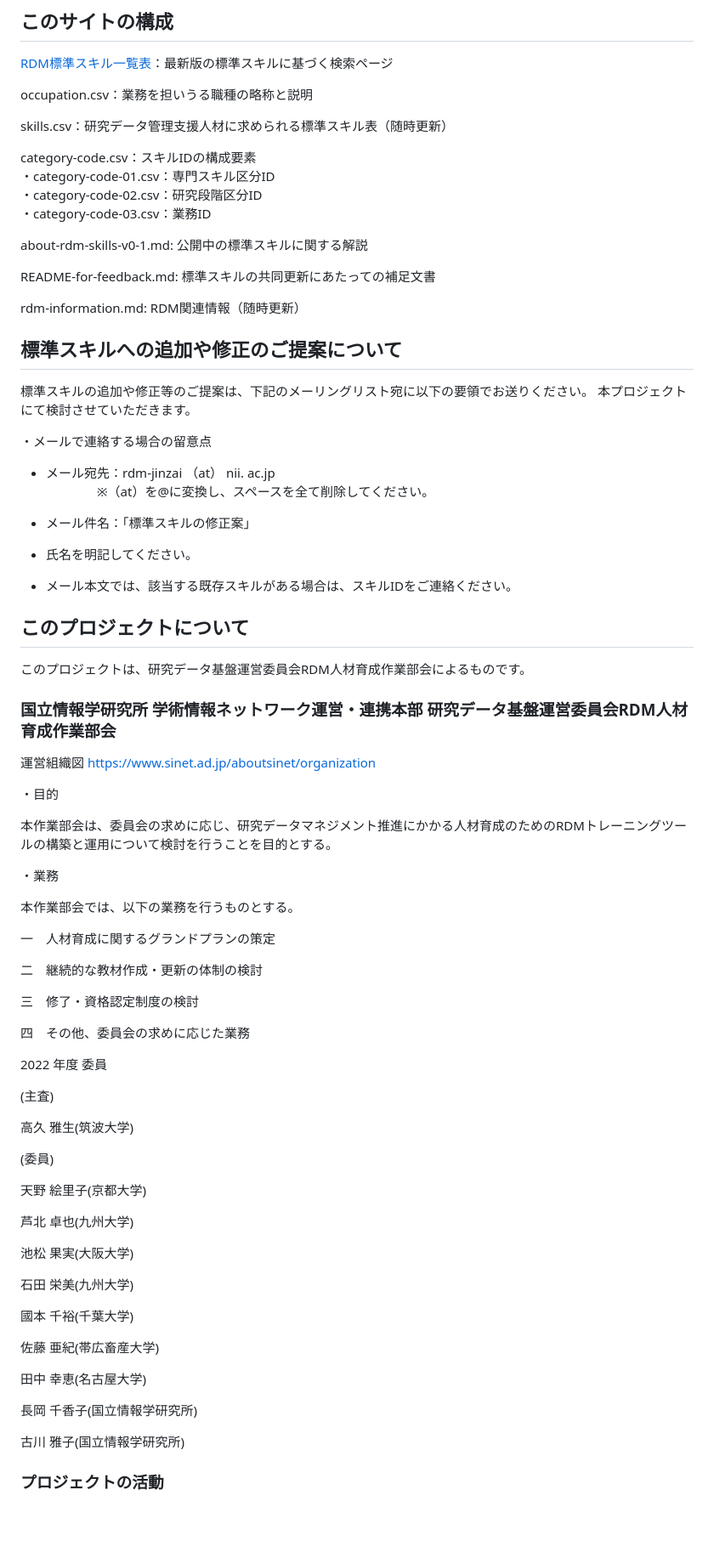
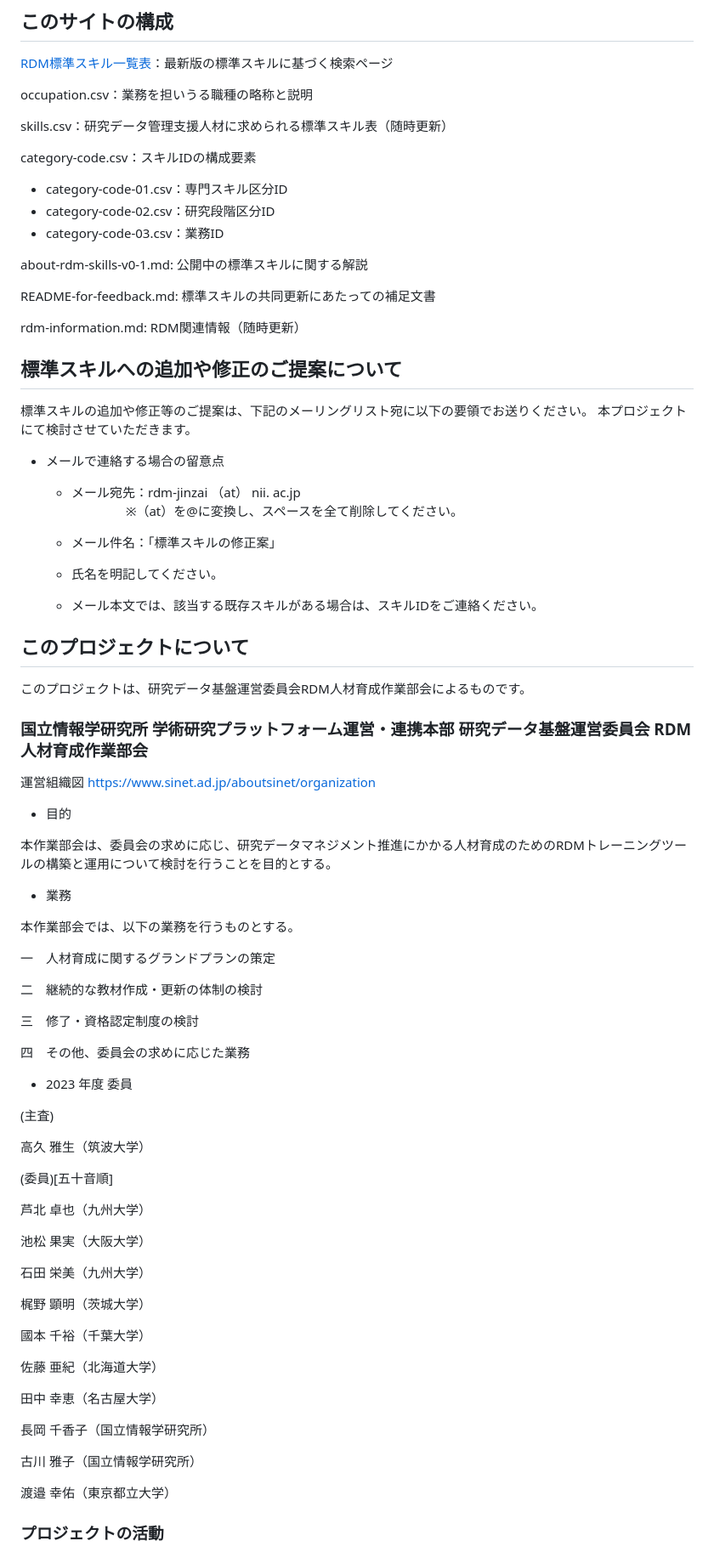
Before and after one commit to RCOSDP/rdms-skills, a Markdown page: README.md, the part around the change. Shown at 85% size. Drawn GitHub-style; blank space fills up the shorter version.

```diff
--- a/README.md
+++ b/README.md
@@ -32,9 +32,9 @@ occupation.csv：業務を担いうる職種の略称と説明
 skills.csv：研究データ管理支援人材に求められる標準スキル表（随時更新）
 
 category-code.csv：スキルIDの構成要素
-・category-code-01.csv：専門スキル区分ID
-・category-code-02.csv：研究段階区分ID
-・category-code-03.csv：業務ID
+- category-code-01.csv：専門スキル区分ID
+- category-code-02.csv：研究段階区分ID
+- category-code-03.csv：業務ID
 
 about-rdm-skills-v0-1.md: 公開中の標準スキルに関する解説
 
@@ -48,30 +48,30 @@ rdm-information.md: RDM関連情報（随時更新）
 標準スキルの追加や修正等のご提案は、下記のメーリングリスト宛に以下の要領でお送りください。
 本プロジェクトにて検討させていただきます。
 
-・メールで連絡する場合の留意点
+- メールで連絡する場合の留意点
 
-- メール宛先：rdm-jinzai （at） nii. ac.jp
-　　　　※（at）を@に変換し、スペースを全て削除してください。
+  - メール宛先：rdm-jinzai （at） nii. ac.jp
+　　　　  ※（at）を@に変換し、スペースを全て削除してください。
 
-- メール件名：「標準スキルの修正案」
+  - メール件名：「標準スキルの修正案」
 
-- 氏名を明記してください。
+  - 氏名を明記してください。
 
-- メール本文では、該当する既存スキルがある場合は、スキルIDをご連絡ください。
+  - メール本文では、該当する既存スキルがある場合は、スキルIDをご連絡ください。
 
 ## このプロジェクトについて
 
 このプロジェクトは、研究データ基盤運営委員会RDM人材育成作業部会によるものです。
 
-### 国立情報学研究所 学術情報ネットワーク運営・連携本部 研究データ基盤運営委員会RDM人材育成作業部会
+### 国立情報学研究所 学術研究プラットフォーム運営・連携本部 研究データ基盤運営委員会 RDM人材育成作業部会
 運営組織図
 https://www.sinet.ad.jp/aboutsinet/organization
 
-・目的
+* 目的
 
 本作業部会は、委員会の求めに応じ、研究データマネジメント推進にかかる人材育成のためのRDMトレーニングツールの構築と運用について検討を行うことを目的とする。
 
-・業務
+* 業務
 
 本作業部会では、以下の業務を行うものとする。
 
@@ -83,31 +83,33 @@ https://www.sinet.ad.jp/aboutsinet/organization
 
 四　その他、委員会の求めに応じた業務
 
-2022 年度 委員
+* 2023 年度 委員
 
 (主査)
 
-高久 雅生(筑波大学)
+高久 雅生（筑波大学）
 
-(委員)
+(委員)[五十音順]
 
-天野 絵里子(京都大学)
+芦北 卓也（九州大学）
 
-芦北 卓也(九州大学)
+池松 果実（大阪大学）
 
-池松 果実(大阪大学)
+石田 栄美（九州大学）
 
-石田 栄美(九州大学)
+梶野 顕明（茨城大学）
 
-國本 千裕(千葉大学)
+國本 千裕（千葉大学）
 
-佐藤 亜紀(帯広畜産大学)
+佐藤 亜紀（北海道大学）
 
-田中 幸恵(名古屋大学)
+田中 幸恵（名古屋大学）
 
-長岡 千香子(国立情報学研究所)
+長岡 千香子（国立情報学研究所）
 
-古川 雅子(国立情報学研究所)
+古川 雅子（国立情報学研究所）
+
+渡邉 幸佑（東京都立大学）
 
 ### プロジェクトの活動
 
```
